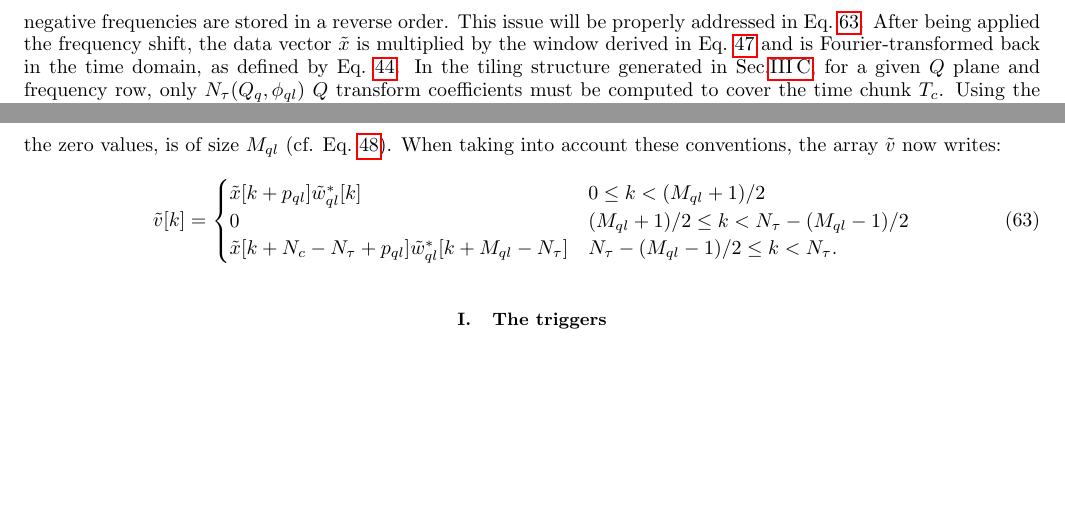
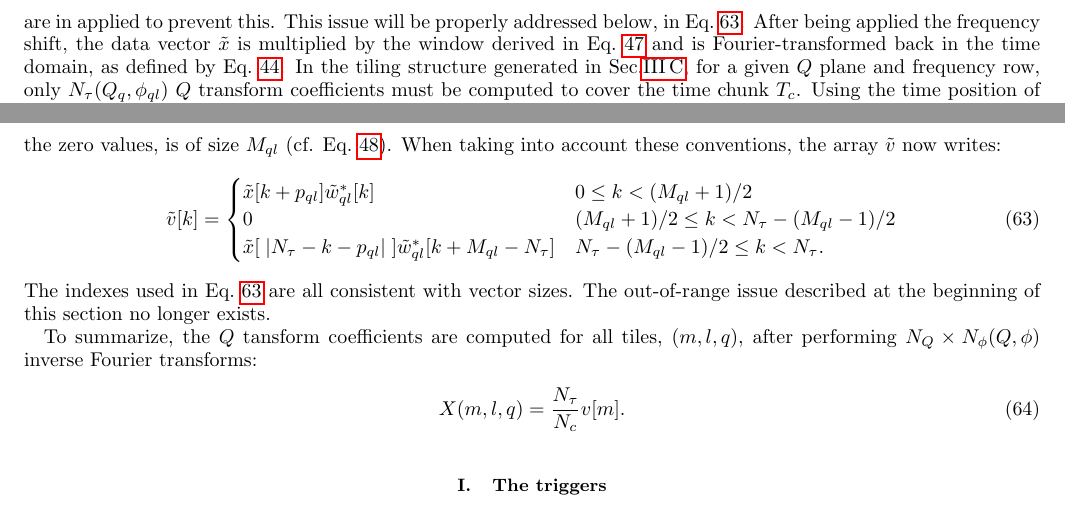
Before and after one commit to ElsevierSoftwareX/SOFTX_2020_128, a LaTeX paper (paper/paper.tex, which reads paper/algorithm.tex): two parts of pages 15 and 16 of 17, joined at a grey line, cut so that both start at the same text, the shorter picture padded with empty space. Compiled offline with pdfLaTeX.

Commit message:
final indexing. phew!!!
git-svn-id: https://svn.ego-gw.it/svn/advsw/Omicron/trunk@61367 47e613b6-93f3-4244-b775-e06b1756610f

```diff
--- a/paper/algorithm.tex
+++ b/paper/algorithm.tex
@@ -228,7 +228,7 @@ The whitened frequency-domain chunk data vector $\tilde{x}$ is applied the $Q$ t
   X(j,l,q)=\frac{f_w}{N_c}\sum_{k=0}^{N_c-1}{\tilde{x}[k+p_{ql}]\tilde{w}_{ql}^*[k]\mathrm{e}^{+2i\pi jk/N_c}},
   \label{eq:dqtransform1}
 \end{equation}
-where $p_{ql}=\lfloor \phi_{ql}T_c \rfloor$ is the number of frequency samples associated to a frequency shift of $+\phi_{ql}$. Note that the index shift $k+p_{ql}$ seems to lead to out-of-range issues for the $\tilde{x}$ array. One must keep in mind that, in the second half of $\tilde{x}$, negative frequencies are stored in a reverse order. This issue will be properly addressed in Eq.~\ref{eq:v2}. After being applied the frequency shift, the data vector $\tilde{x}$ is multiplied by the window derived in Eq.~\ref{eq:dbisquare1} and is Fourier-transformed back in the time domain, as defined by Eq.~\ref{eq:dFTbackward}. In the tiling structure generated in Sec.\ref{sec:algorithm:tiling}, for a given $Q$ plane and frequency row, only $N_\tau(Q_q, \phi_{ql})$ $Q$ transform coefficients must be computed to cover the time chunk $T_c$. Using the time position of tile $(m,l,q)$, we get the simple relation $j=m\frac{N_c}{N_\tau}$. As a result, the discrete $Q$ transform coefficient for tile $(m,l,q)$ becomes
+where $p_{ql}=\lfloor \phi_{ql}T_c \rfloor$ is the number of frequency samples associated to a frequency shift of $+\phi_{ql}$. Note that the index shift $k+p_{ql}$ seems to lead to out-of-range issues for the $\tilde{x}$ array. One must keep in mind that anti-aliasing conditions are in applied to prevent this. This issue will be properly addressed below, in Eq.~\ref{eq:v2}. After being applied the frequency shift, the data vector $\tilde{x}$ is multiplied by the window derived in Eq.~\ref{eq:dbisquare1} and is Fourier-transformed back in the time domain, as defined by Eq.~\ref{eq:dFTbackward}. In the tiling structure generated in Sec.\ref{sec:algorithm:tiling}, for a given $Q$ plane and frequency row, only $N_\tau(Q_q, \phi_{ql})$ $Q$ transform coefficients must be computed to cover the time chunk $T_c$. Using the time position of tile $(m,l,q)$, we get the simple relation $j=m\frac{N_c}{N_\tau}$. As a result, the discrete $Q$ transform coefficient for tile $(m,l,q)$ becomes
 \begin{equation}
   X(m, l, q) = \frac{f_w}{N_c}\sum_{k=0}^{N_c-1}{\tilde{x}[k+p_{ql}]\tilde{w}_{ql}^*[k]\mathrm{e}^{+2i\pi mk/N_\tau}}.
   \label{eq:dqtransform2}
@@ -272,10 +272,18 @@ When the \texttt{Omicron} object is initialized, $N_Q\times N_{\phi}$ Fourier tr
   \begin{cases}
     \tilde{x}[k+p_{ql}]\tilde{w}_{ql}^*[k]                     & 0 \le k < (M_{ql}+1)/2 \\
     0                                                        & (M_{ql}+1)/2 \le k < N_\tau-(M_{ql}-1)/2 \\
-    \tilde{x}[k+N_c-N_\tau+p_{ql}]\tilde{w}_{ql}^*[k+M_{ql}-N_\tau] & N_\tau-(M_{ql}-1)/2 \le k < N_\tau.
+    \tilde{x}[\;|N_\tau-k-p_{ql}|\;]\tilde{w}_{ql}^*[k+M_{ql}-N_\tau] & N_\tau-(M_{ql}-1)/2 \le k < N_\tau.
   \end{cases}
   \label{eq:v2}
 \end{equation}
+The indexes used in Eq.~\ref{eq:v2} are all consistent with vector sizes. The out-of-range issue described at the beginning of this section no longer exists.
+
+To summarize, the $Q$ tansform coefficients are computed for all tiles, $(m,l,q)$, after performing $N_Q\times N_{\phi}(Q,\phi)$ inverse Fourier transforms:
+\begin{equation}
+  X(m, l, q) = \frac{N_\tau}{N_c} v[m].
+  \label{eq:qcoeff}
+\end{equation}
+
 
 
 
```
Also changed, not shown: 1 other file.
